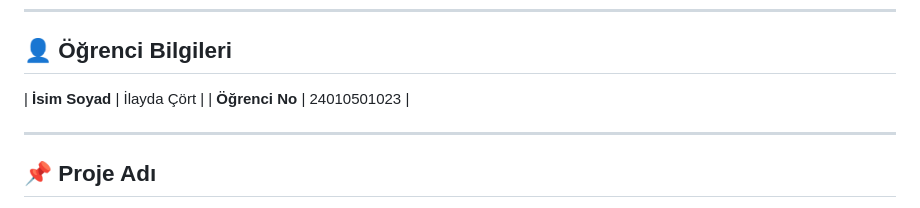
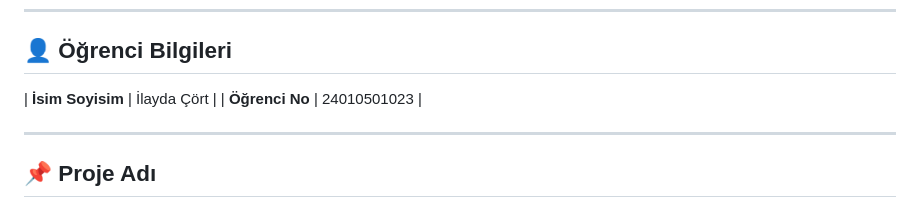
Before and after one commit to ilaydacort/yanimda_app, a Markdown page: README.md, the part around the change. Drawn GitHub-style.

```diff
--- a/README.md
+++ b/README.md
@@ -4,7 +4,7 @@
 
 ## 👤 Öğrenci Bilgileri
 
-| **İsim Soyad** | İlayda Çört |
+| **İsim Soyisim** | İlayda Çört |
 | **Öğrenci No** | 24010501023 |
 
 ---
```
